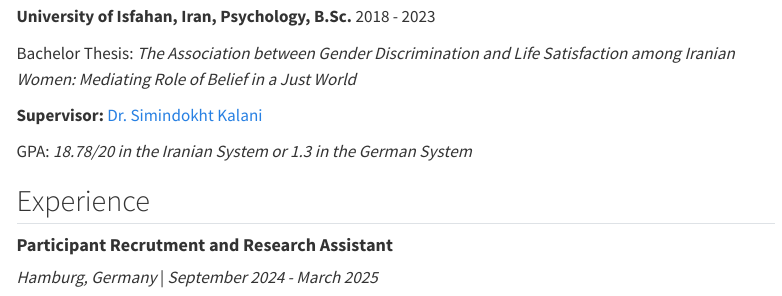
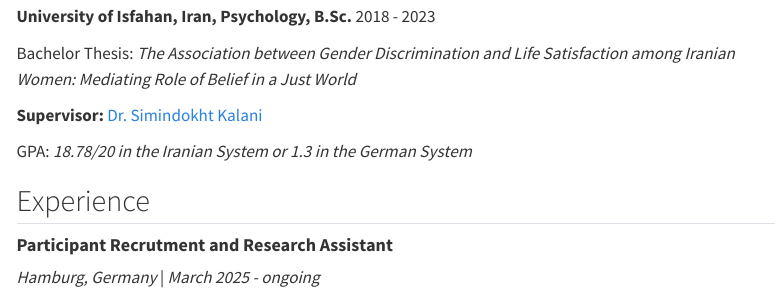
Before and after one commit to rezahakimazar/rezahakimazar.github.io, a Quarto document (pages/cv.qmd): the page in a window 1100 px wide, from 170 px down. Rendered offline with R 4.5, knitr and Pandoc in place of Quarto, with nearby package versions; menus at the side of the page are left out.

Commit message:
Fix the date

```diff
--- a/pages/cv.qmd
+++ b/pages/cv.qmd
@@ -18,7 +18,7 @@ GPA: *18.78/20 in the Iranian System or 1.3 in the German System*
 
 #### **Participant Recrutment and Research Assistant**
 
-*Hamburg, Germany* \| *September 2024 - March 2025*
+*Hamburg, Germany* \| *March 2025 - ongoing*
 
 {{< fa circle-info>}} To gain deeper insight into the research process and acquire hands-on experience, I manage participant data, recruit participants, and expand my knowledge in computational modelling. This diverse set of tasks not only challenges my flexibility in handling a wide range of responsibilities but also actively involves me in the research process, allowing me to gain practical experience under the guidance of post-doctoral researchers [Dr. Alexa Ruel](https://alexaruel.github.io/), [Dr. Xiangjuan Ren](https://scholar.google.com/citations?user=eA69neEAAAAJ&hl=en), and [Dr. Alexander Nitsch](https://x.com/AlexNitsch) at the Learning & Mechanisms of Change department at the University of Hamburg.
 
```
